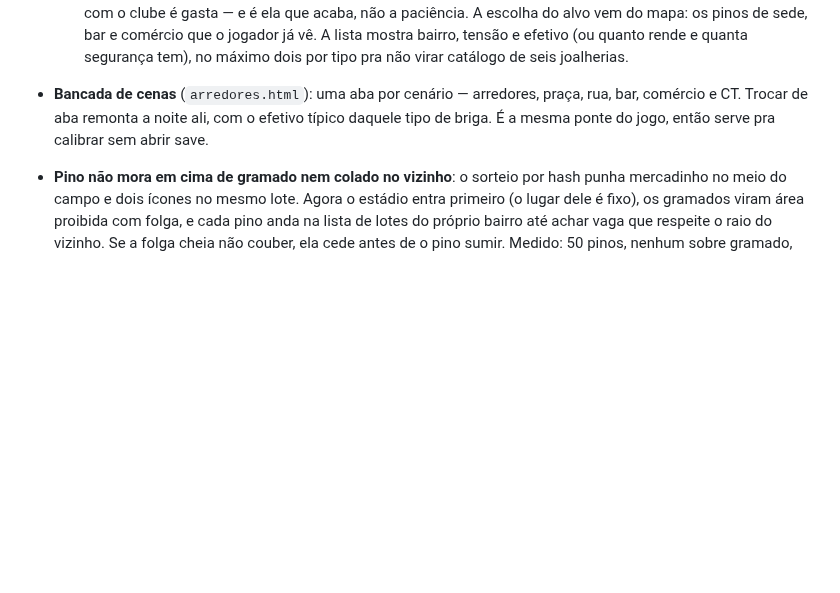
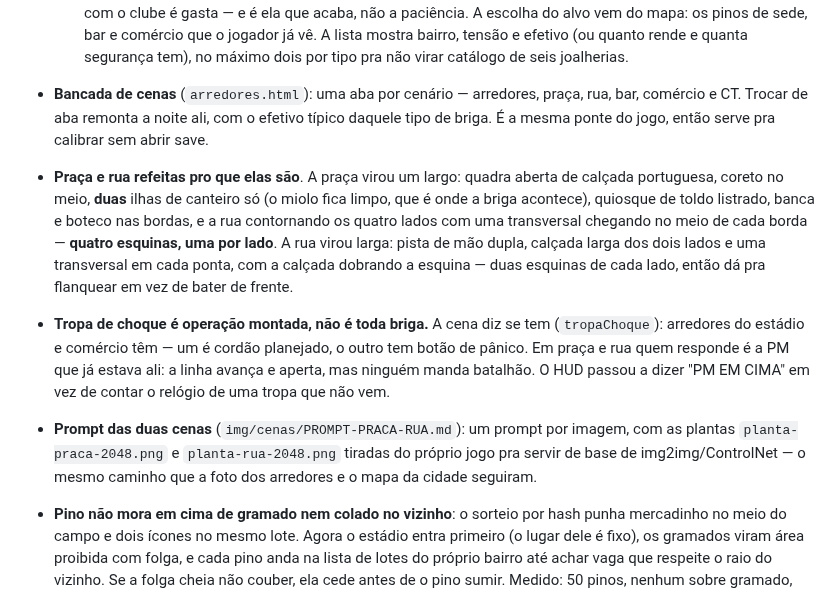
Before and after one commit to wilkerpietro/Jogo-torcidas, a Markdown page: docs/RESUMO_PROTOTIPO_HTML.md, the part around the change. GitHub-like rendering; blank space fills up the shorter version.

```diff
--- a/docs/RESUMO_PROTOTIPO_HTML.md
+++ b/docs/RESUMO_PROTOTIPO_HTML.md
@@ -380,6 +380,22 @@ O que **não** veio, e por quê:
 - **Bancada de cenas** (`arredores.html`): uma aba por cenário — arredores, praça, rua,
   bar, comércio e CT. Trocar de aba remonta a noite ali, com o efetivo típico daquele
   tipo de briga. É a mesma ponte do jogo, então serve pra calibrar sem abrir save.
+- **Praça e rua refeitas pro que elas são**. A praça virou um largo: quadra aberta de
+  calçada portuguesa, coreto no meio, **duas** ilhas de canteiro só (o miolo fica limpo,
+  que é onde a briga acontece), quiosque de toldo listrado, banca e boteco nas bordas, e
+  a rua contornando os quatro lados com uma transversal chegando no meio de cada borda —
+  **quatro esquinas, uma por lado**. A rua virou larga: pista de mão dupla, calçada larga
+  dos dois lados e uma transversal em cada ponta, com a calçada dobrando a esquina — duas
+  esquinas de cada lado, então dá pra flanquear em vez de bater de frente.
+- **Tropa de choque é operação montada, não é toda briga.** A cena diz se tem
+  (`tropaChoque`): arredores do estádio e comércio têm — um é cordão planejado, o outro
+  tem botão de pânico. Em praça e rua quem responde é a PM que já estava ali: a linha
+  avança e aperta, mas ninguém manda batalhão. O HUD passou a dizer "PM EM CIMA" em vez
+  de contar o relógio de uma tropa que não vem.
+- **Prompt das duas cenas** (`img/cenas/PROMPT-PRACA-RUA.md`): um prompt por imagem,
+  com as plantas `planta-praca-2048.png` e `planta-rua-2048.png` tiradas do próprio jogo
+  pra servir de base de img2img/ControlNet — o mesmo caminho que a foto dos arredores e o
+  mapa da cidade seguiram.
 - **Pino não mora em cima de gramado nem colado no vizinho**: o sorteio por hash punha
   mercadinho no meio do campo e dois ícones no mesmo lote. Agora o estádio entra primeiro
   (o lugar dele é fixo), os gramados viram área proibida com folga, e cada pino anda na
```
Also changed, not shown: img/cenas/PROMPT-PRACA-RUA.md (added, +153 -0 lines), img/cenas/planta-praca-2048.png (added), img/cenas/planta-rua-2048.png (added), 4 other files.
